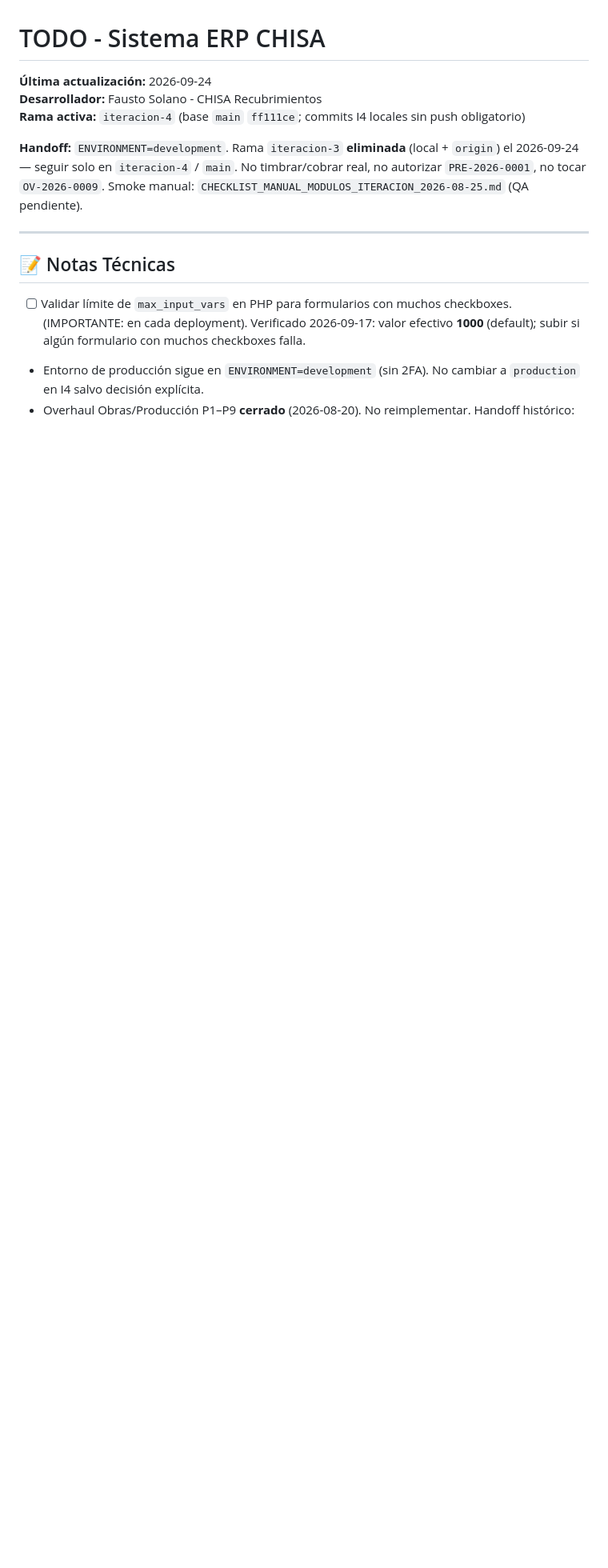
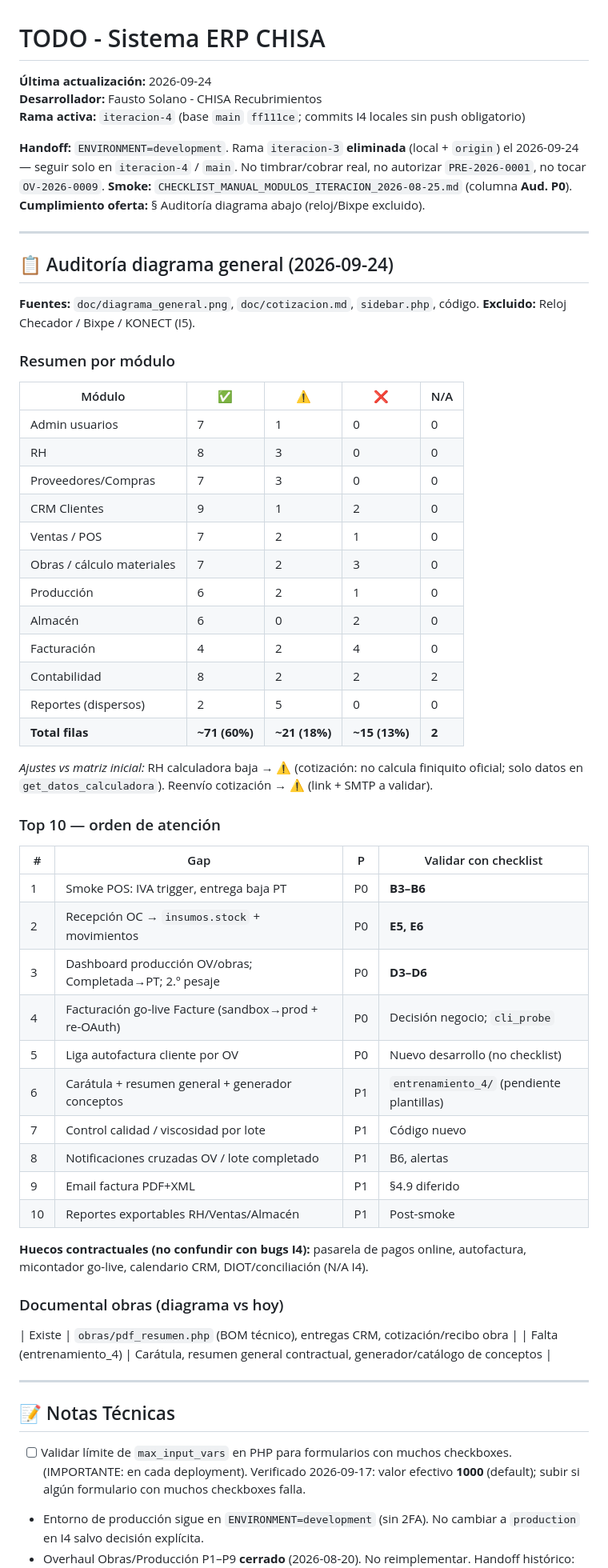
Before and after one commit to fauzt0/Chisa-ERP, a Markdown page: doc/TODO.md, the part around one of its changes. Shown at 80% size. GitHub-like rendering; blank space fills up the shorter version.

```diff
--- a/doc/TODO.md
+++ b/doc/TODO.md
@@ -4,7 +4,54 @@
 **Desarrollador:** Fausto Solano - CHISA Recubrimientos
 **Rama activa:** `iteracion-4` (base `main` `ff111ce`; commits I4 locales sin push obligatorio)
 
-**Handoff:** `ENVIRONMENT=development`. Rama `iteracion-3` **eliminada** (local + `origin`) el 2026-09-24 — seguir solo en `iteracion-4` / `main`. No timbrar/cobrar real, no autorizar `PRE-2026-0001`, no tocar `OV-2026-0009`. Smoke manual: `CHECKLIST_MANUAL_MODULOS_ITERACION_2026-08-25.md` (QA pendiente).
+**Handoff:** `ENVIRONMENT=development`. Rama `iteracion-3` **eliminada** (local + `origin`) el 2026-09-24 — seguir solo en `iteracion-4` / `main`. No timbrar/cobrar real, no autorizar `PRE-2026-0001`, no tocar `OV-2026-0009`. **Smoke:** `CHECKLIST_MANUAL_MODULOS_ITERACION_2026-08-25.md` (columna **Aud. P0**). **Cumplimiento oferta:** § Auditoría diagrama abajo (reloj/Bixpe excluido).
+
+---
+
+## 📋 Auditoría diagrama general (2026-09-24)
+
+**Fuentes:** `doc/diagrama_general.png`, `doc/cotizacion.md`, `sidebar.php`, código. **Excluido:** Reloj Checador / Bixpe / KONECT (I5).
+
+### Resumen por módulo
+
+| Módulo | ✅ | ⚠️ | ❌ | N/A |
+|--------|----|----|----|-----|
+| Admin usuarios | 7 | 1 | 0 | 0 |
+| RH | 8 | 3 | 0 | 0 |
+| Proveedores/Compras | 7 | 3 | 0 | 0 |
+| CRM Clientes | 9 | 1 | 2 | 0 |
+| Ventas / POS | 7 | 2 | 1 | 0 |
+| Obras / cálculo materiales | 7 | 2 | 3 | 0 |
+| Producción | 6 | 2 | 1 | 0 |
+| Almacén | 6 | 0 | 2 | 0 |
+| Facturación | 4 | 2 | 4 | 0 |
+| Contabilidad | 8 | 2 | 2 | 2 |
+| Reportes (dispersos) | 2 | 5 | 0 | 0 |
+| **Total filas** | **~71 (60%)** | **~21 (18%)** | **~15 (13%)** | **2** |
+
+*Ajustes vs matriz inicial:* RH calculadora baja → **⚠️** (cotización: no calcula finiquito oficial; solo datos en `get_datos_calculadora`). Reenvío cotización → **⚠️** (link + SMTP a validar).
+
+### Top 10 — orden de atención
+
+| # | Gap | P | Validar con checklist |
+|---|-----|---|------------------------|
+| 1 | Smoke POS: IVA trigger, entrega baja PT | P0 | **B3–B6** |
+| 2 | Recepción OC → `insumos.stock` + movimientos | P0 | **E5, E6** |
+| 3 | Dashboard producción OV/obras; Completada→PT; 2.º pesaje | P0 | **D3–D6** |
+| 4 | Facturación go-live Facture (sandbox→prod + re-OAuth) | P0 | Decisión negocio; `cli_probe` |
+| 5 | Liga autofactura cliente por OV | P0 | Nuevo desarrollo (no checklist) |
+| 6 | Carátula + resumen general + generador conceptos | P1 | `entrenamiento_4/` (pendiente plantillas) |
+| 7 | Control calidad / viscosidad por lote | P1 | Código nuevo |
+| 8 | Notificaciones cruzadas OV / lote completado | P1 | B6, alertas |
+| 9 | Email factura PDF+XML | P1 | §4.9 diferido |
+| 10 | Reportes exportables RH/Ventas/Almacén | P1 | Post-smoke |
+
+**Huecos contractuales (no confundir con bugs I4):** pasarela de pagos online, autofactura, micontador go-live, calendario CRM, DIOT/conciliación (N/A I4).
+
+### Documental obras (diagrama vs hoy)
+
+| Existe | `obras/pdf_resumen.php` (BOM técnico), entregas CRM, cotización/recibo obra |
+| Falta (entrenamiento_4) | Carátula, resumen general contractual, generador/catálogo de conceptos |
 
 ---
 
```
Also changed, not shown: other parts of doc/TODO.md (+7 -4 lines), doc/CHECKLIST_MANUAL_MODULOS_ITERACION_2026-08-25.md (+59 -48 lines).
